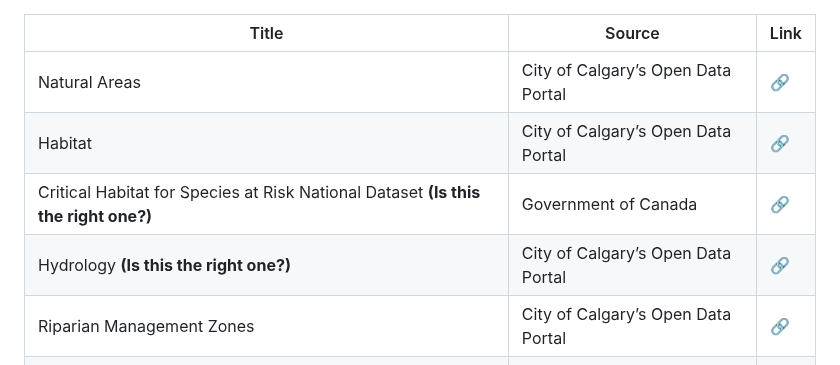
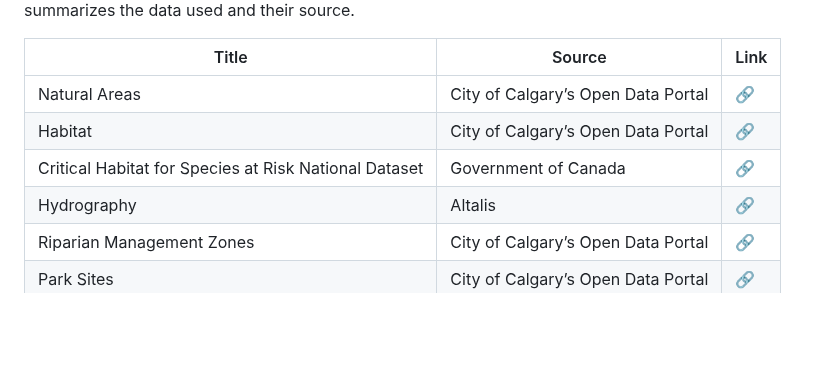
Before and after one commit to adamreidsmith/ecce-app-challenge, a Markdown page: README.md, the part around the change. Rendered like a GitHub page; blank space fills up the shorter version.

```diff
--- a/README.md
+++ b/README.md
@@ -86,8 +86,8 @@ All data obtained for this project is open data provided by Canadian organizatio
 | --- | --- | --- |
 | Natural Areas | City of Calgary’s Open Data Portal | [:link:](https://data.calgary.ca/Environment/Natural-Areas/szzc-mugz) |
 | Habitat | City of Calgary’s Open Data Portal | [:link:](https://data.calgary.ca/Environment/Habitat/7tax-5vsg) |
-| Critical Habitat for Species at Risk National Dataset **(Is this the right one?)** | Government of Canada | [:link:](https://open.canada.ca/data/en/dataset/47caa405-be2b-4e9e-8f53-c478ade2ca74) |
-| Hydrology **(Is this the right one?)** | City of Calgary’s Open Data Portal | [:link:](https://data.calgary.ca/Environment/Hydrology/47bt-eefd) |
+| Critical Habitat for Species at Risk National Dataset | Government of Canada | [:link:](https://open.canada.ca/data/en/dataset/47caa405-be2b-4e9e-8f53-c478ade2ca74) |
+| Hydrography | Altalis | [:link:](https://www.altalis.com/map;id=116) |
 | Riparian Management Zones | City of Calgary’s Open Data Portal | [:link:](https://data.calgary.ca/Environment/Riparian-Management-Zones/fyid-twcw) |
 | Park Sites | City of Calgary’s Open Data Portal | [:link:](https://data.calgary.ca/Recreation-and-Culture/Parks-Sites/i9fu-gjqj) |
 | Tree Canopy Coverage<br/>(2012 - 2020) | City of Calgary’s Open Data Portal | [:link:](https://data.calgary.ca/Environment/Tree-Canopy-coverage-map-2012-2020-/dg68-2qx3) |
```
